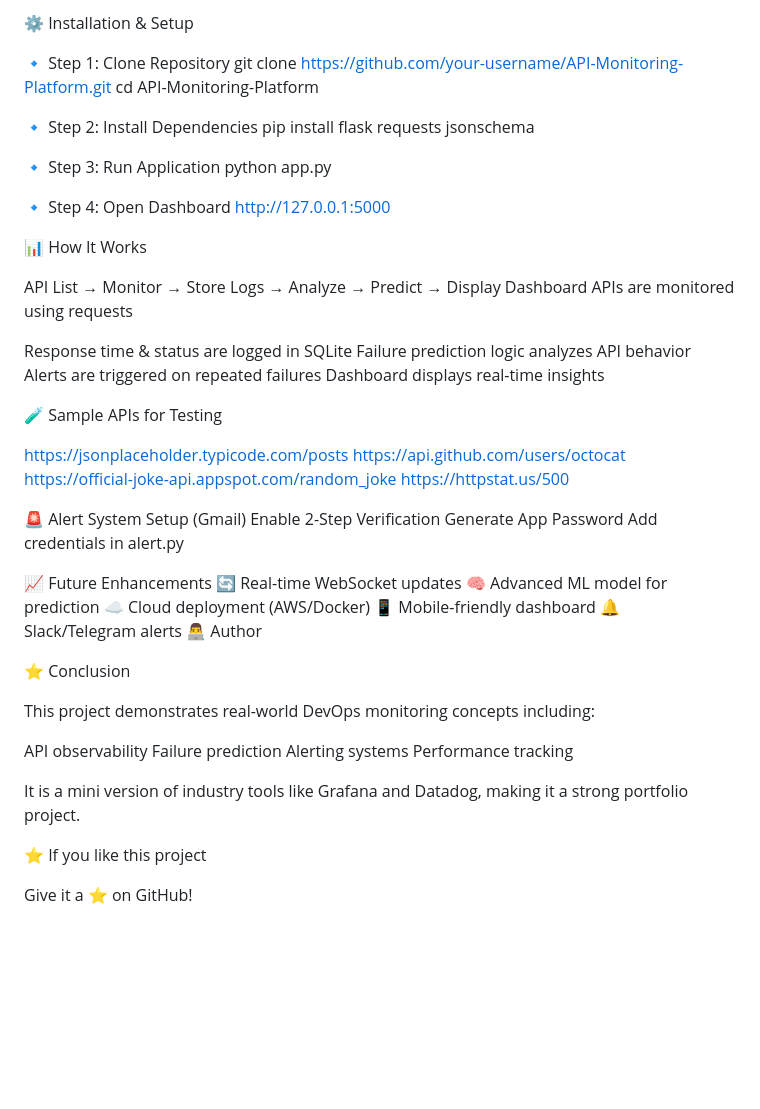
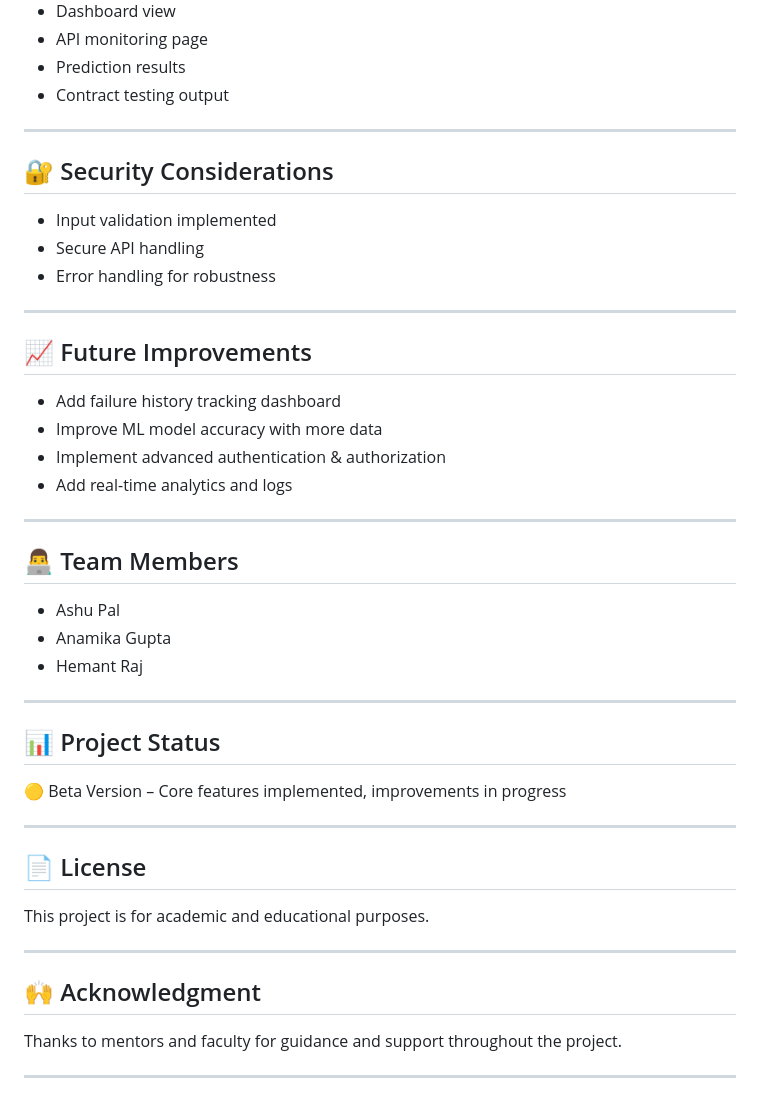
Before and after one commit to Ashu1792/Autonomous-API-Testing-Platform, a Markdown page: README.md, the part around one of its changes. Drawn GitHub-style; blank space fills up the shorter version.

```diff
--- a/README.md
+++ b/README.md
@@ -93,61 +111,51 @@ API-Monitoring-Platform/
 
 
-⚙️ Installation & Setup
+* Dashboard view
+* API monitoring page
+* Prediction results
+* Contract testing output
 
-🔹 Step 1: Clone Repository
-git clone https://github.com/your-username/API-Monitoring-Platform.git
-cd API-Monitoring-Platform
+---
 
-🔹 Step 2: Install Dependencies
-pip install flask requests jsonschema
+## 🔐 Security Considerations
 
-🔹 Step 3: Run Application
-python app.py
+* Input validation implemented
+* Secure API handling
+* Error handling for robustness
 
-🔹 Step 4: Open Dashboard
-http://127.0.0.1:5000
+---
 
-📊 How It Works
+## 📈 Future Improvements
 
-API List → Monitor → Store Logs → Analyze → Predict → Display Dashboard
-APIs are monitored using requests
+* Add failure history tracking dashboard
+* Improve ML model accuracy with more data
+* Implement advanced authentication & authorization
+* Add real-time analytics and logs
 
-Response time & status are logged in SQLite
-Failure prediction logic analyzes API behavior
-Alerts are triggered on repeated failures
-Dashboard displays real-time insights
+---
 
-🧪 Sample APIs for Testing
+## 👨‍💻 Team Members
 
-https://jsonplaceholder.typicode.com/posts
-https://api.github.com/users/octocat
-https://official-joke-api.appspot.com/random_joke
-https://httpstat.us/500
+* Ashu Pal
+* Anamika Gupta
+* Hemant Raj
 
-🚨 Alert System Setup (Gmail)
-Enable 2-Step Verification
-Generate App Password
-Add credentials in alert.py
+---
 
-📈 Future Enhancements
-🔄 Real-time WebSocket updates
-🧠 Advanced ML model for prediction
-☁️ Cloud deployment (AWS/Docker)
-📱 Mobile-friendly dashboard
-🔔 Slack/Telegram alerts
-👨‍💻 Author
+## 📊 Project Status
 
-⭐ Conclusion
+🟡 Beta Version – Core features implemented, improvements in progress
 
-This project demonstrates real-world DevOps monitoring concepts including:
+---
 
-API observability
-Failure prediction
-Alerting systems
-Performance tracking
+## 📄 License
 
-It is a mini version of industry tools like Grafana and Datadog, making it a strong portfolio project.
+This project is for academic and educational purposes.
 
-⭐ If you like this project
+---
 
-Give it a ⭐ on GitHub!
+## 🙌 Acknowledgment
+
+Thanks to mentors and faculty for guidance and support throughout the project.
+
+---
```
Also changed, not shown: other parts of README.md (+90 -72 lines).
